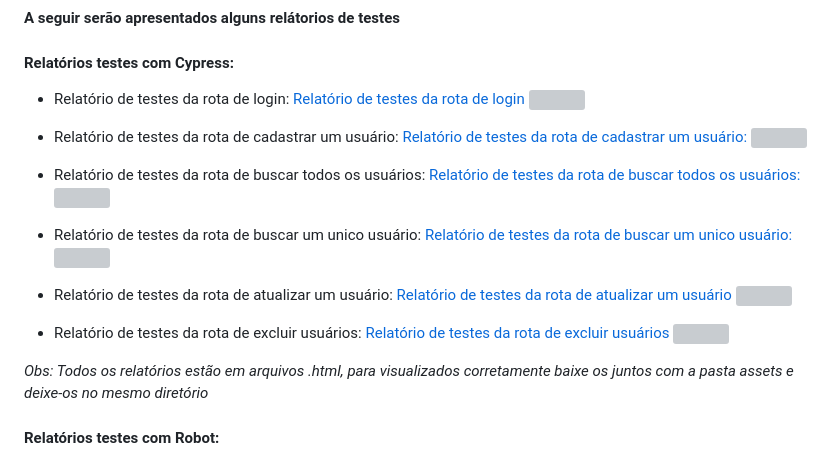
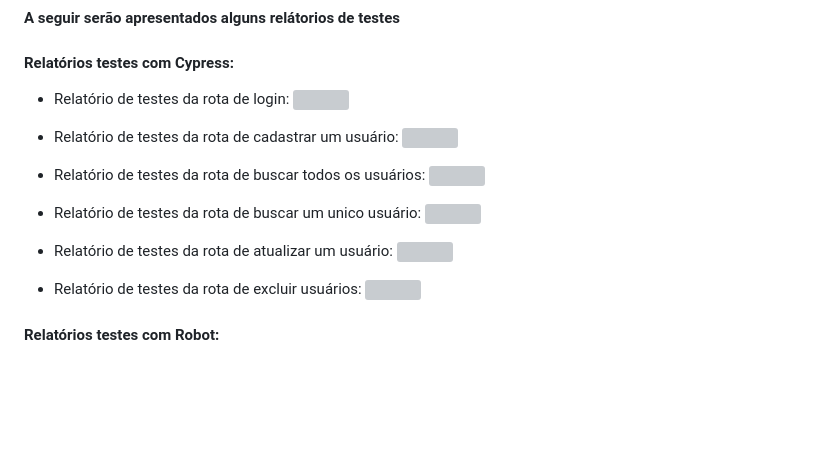
Before and after one commit to entonymaxwell01/projeto-api-delivery, a Markdown page: README.md, the part around the change. GitHub-like rendering; blank space fills up the shorter version; grey boxes are pictures that could not be loaded.

```diff
--- a/README.md
+++ b/README.md
@@ -151,32 +151,22 @@ robot -d results testcases/
 #### Relatórios testes com Cypress:
 
 - Relatório de testes da rota de login:
-[Relatório de testes da rota de login](testes-api-delivery-cypress/cypress/report/loginTest/report_002.html)
 <img src="https://github.com/user-attachments/assets/629fdbc0-5e9c-4a6d-85a3-add3202242ab" width="1000"><br>
 
 - Relatório de testes da rota de cadastrar um usuário:
-[Relatório de testes da rota de cadastrar um usuário:](testes-api-delivery-cypress/cypress/report/registerClienteTest/report_002.html)
 <img src="https://github.com/user-attachments/assets/1a89a8c2-6ece-4c9e-8cd7-2f28deefe4e5" width="1000"><br>
 
 - Relatório de testes da rota de buscar todos os usuários:
-[Relatório de testes da rota de buscar todos os usuários:](testes-api-delivery-cypress/cypress/report/findAllUsersTest/report_002.html)
 <img src="https://github.com/user-attachments/assets/fa2ab342-83bb-4689-88c5-3ecee0652c0c" width="1000"><br>
 
 - Relatório de testes da rota de buscar um unico usuário:
-[Relatório de testes da rota de buscar um unico usuário:](testes-api-delivery-cypress/cypress/report/findUserTest/report_002.html)
 <img src="https://github.com/user-attachments/assets/10b3c1e9-cdfe-4469-bef4-d30215896528" width="1000"><br>
 
 - Relatório de testes da rota de atualizar um usuário:
-[Relatório de testes da rota de atualizar um usuário](testes-api-delivery-cypress/cypress/report/updateUser/report_002.html)
 <img src="https://github.com/user-attachments/assets/be657748-9f02-42ab-8bf3-d4b693070a3f" width="1000"><br>
 
 - Relatório de testes da rota de excluir usuários:
-[Relatório de testes da rota de excluir usuários](testes-api-delivery-cypress/cypress/report/deleteUserTest/report_002.html)
 <img src="https://github.com/user-attachments/assets/b249f190-1c22-4c86-8c8c-1b6ee281a403" width="1000"><br>
 
 
-*Obs: Todos os relatórios estão em arquivos .html, para visualizados corretamente baixe os juntos com a pasta assets e deixe-os no mesmo diretório*
-
-
-
 #### Relatórios testes com Robot:
```
